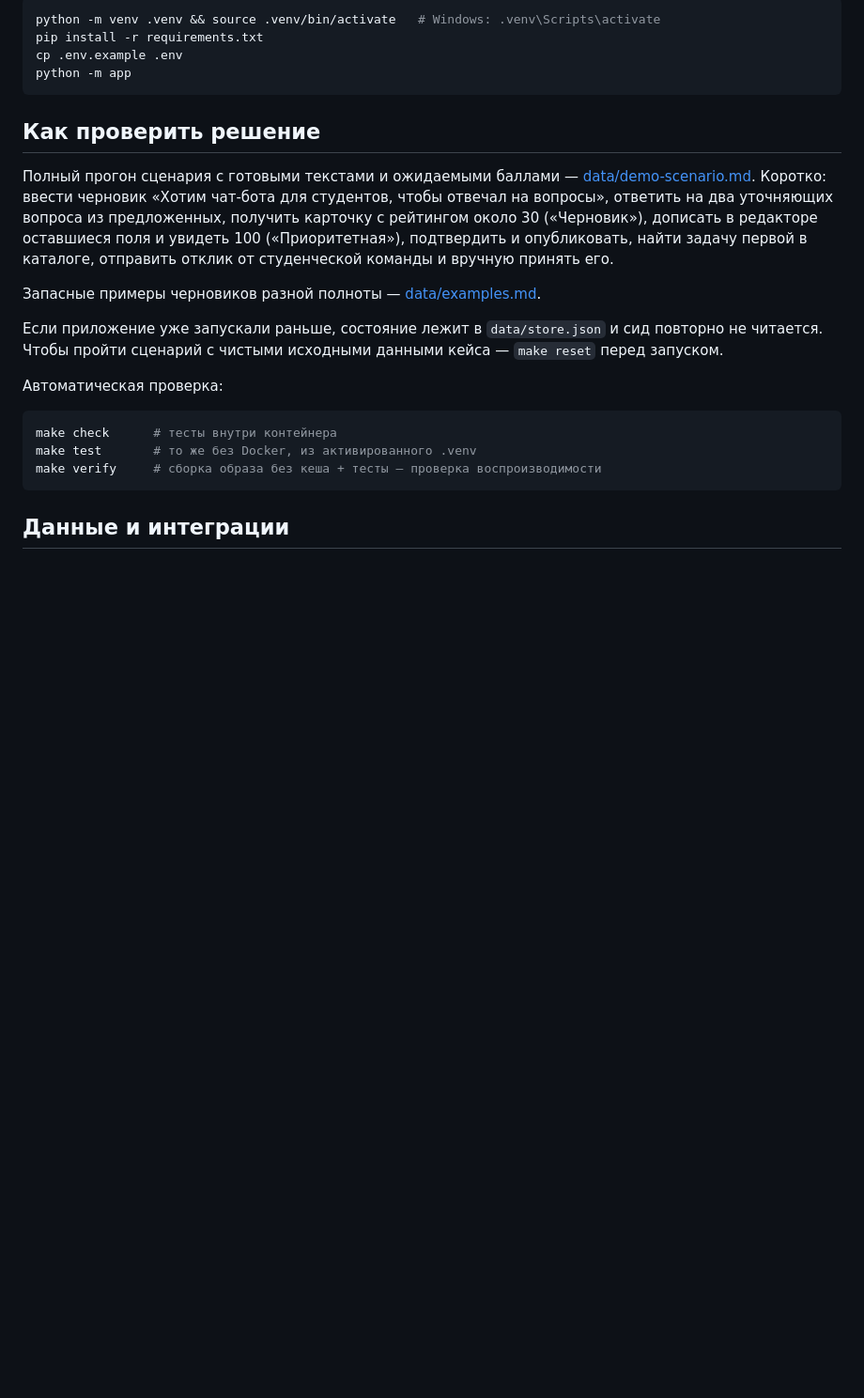
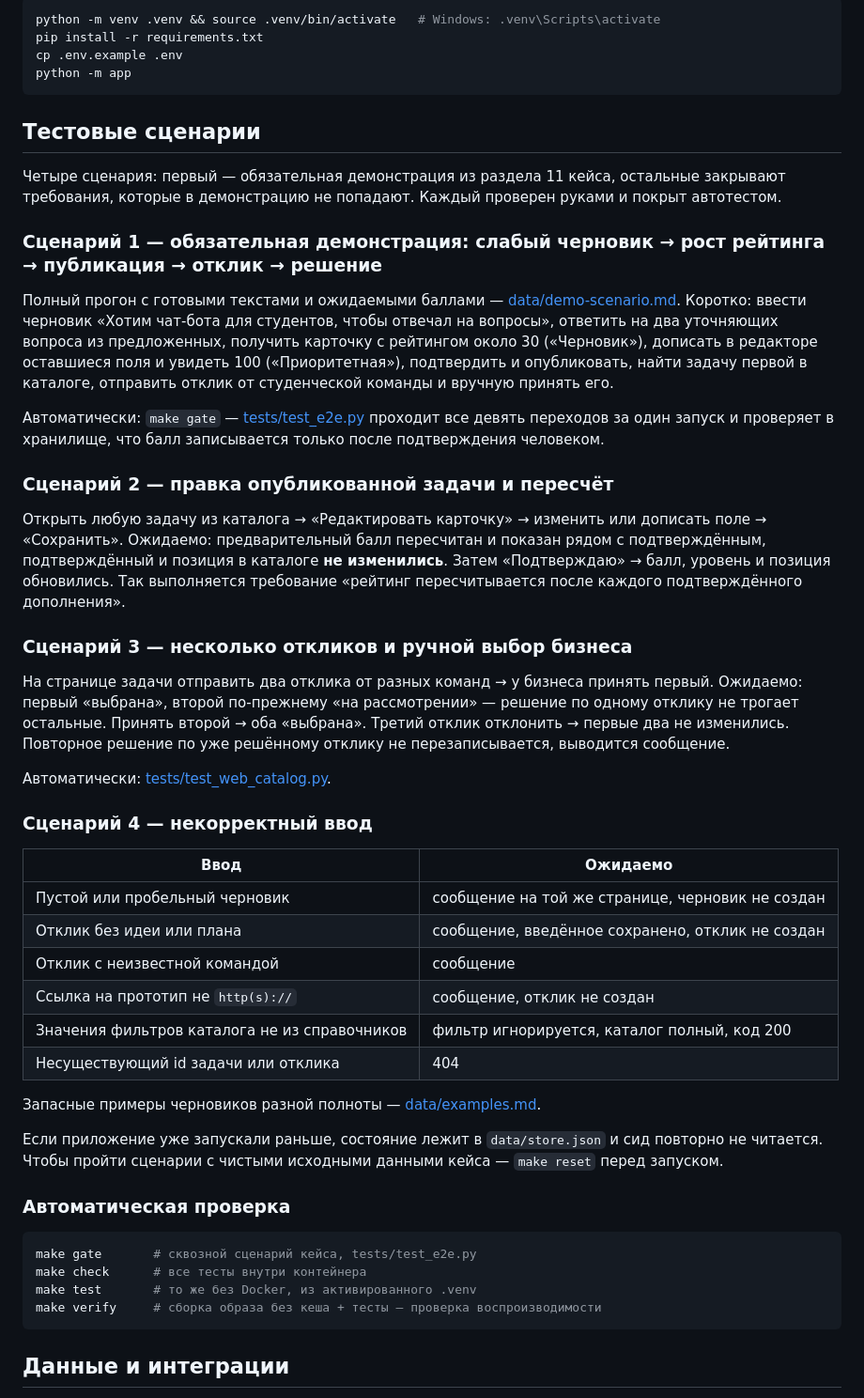
Before and after one commit to BAITC-Hacks/hack-4a84a5e5-taymas-systems, a Markdown page: README.md, the part around the change. Shown at 94% size. GitHub-like rendering; blank space fills up the shorter version.

Commit message:
[HAC-18] README: раздел «Тестовые сценарии» — четыре сценария с ожидаемым результатом
Раздел 10 ТЗ требует README «с тестовыми сценариями» дословно; раздел
«Как проверить решение» переименован и развёрнут: обязательная демонстрация,
правка опубликованной задачи с пересчётом, несколько откликов и ручной выбор,
некорректный ввод. Каждый сценарий привязан к автотесту.

Co-Authored-By: Claude Fable 5.1 <noreply@anthropic.com>

````diff
--- a/README.md
+++ b/README.md
@@ -204,23 +204,59 @@ cp .env.example .env
 python -m app
 ```
 
-## Как проверить решение
+## Тестовые сценарии
 
-Полный прогон сценария с готовыми текстами и ожидаемыми баллами — [data/demo-scenario.md](data/demo-scenario.md).
+Четыре сценария: первый — обязательная демонстрация из раздела 11 кейса, остальные закрывают
+требования, которые в демонстрацию не попадают. Каждый проверен руками и покрыт автотестом.
+
+### Сценарий 1 — обязательная демонстрация: слабый черновик → рост рейтинга → публикация → отклик → решение
+
+Полный прогон с готовыми текстами и ожидаемыми баллами — [data/demo-scenario.md](data/demo-scenario.md).
 Коротко: ввести черновик «Хотим чат-бота для студентов, чтобы отвечал на вопросы», ответить на два
 уточняющих вопроса из предложенных, получить карточку с рейтингом около 30 («Черновик»), дописать
 в редакторе оставшиеся поля и увидеть 100 («Приоритетная»), подтвердить и опубликовать, найти задачу
 первой в каталоге, отправить отклик от студенческой команды и вручную принять его.
 
+Автоматически: `make gate` — [tests/test_e2e.py](tests/test_e2e.py) проходит все девять переходов
+за один запуск и проверяет в хранилище, что балл записывается только после подтверждения человеком.
+
+### Сценарий 2 — правка опубликованной задачи и пересчёт
+
+Открыть любую задачу из каталога → «Редактировать карточку» → изменить или дописать поле → «Сохранить».
+Ожидаемо: предварительный балл пересчитан и показан рядом с подтверждённым, подтверждённый и позиция
+в каталоге **не изменились**. Затем «Подтверждаю» → балл, уровень и позиция обновились.
+Так выполняется требование «рейтинг пересчитывается после каждого подтверждённого дополнения».
+
+### Сценарий 3 — несколько откликов и ручной выбор бизнеса
+
+На странице задачи отправить два отклика от разных команд → у бизнеса принять первый.
+Ожидаемо: первый «выбрана», второй по-прежнему «на рассмотрении» — решение по одному отклику
+не трогает остальные. Принять второй → оба «выбрана». Третий отклик отклонить → первые два не изменились.
+Повторное решение по уже решённому отклику не перезаписывается, выводится сообщение.
+
+Автоматически: [tests/test_web_catalog.py](tests/test_web_catalog.py).
+
+### Сценарий 4 — некорректный ввод
+
+| Ввод | Ожидаемо |
+| --- | --- |
+| Пустой или пробельный черновик | сообщение на той же странице, черновик не создан |
+| Отклик без идеи или плана | сообщение, введённое сохранено, отклик не создан |
+| Отклик с неизвестной командой | сообщение |
+| Ссылка на прототип не `http(s)://` | сообщение, отклик не создан |
+| Значения фильтров каталога не из справочников | фильтр игнорируется, каталог полный, код 200 |
+| Несуществующий id задачи или отклика | 404 |
+
 Запасные примеры черновиков разной полноты — [data/examples.md](data/examples.md).
 
 Если приложение уже запускали раньше, состояние лежит в `data/store.json` и сид повторно не читается.
-Чтобы пройти сценарий с чистыми исходными данными кейса — `make reset` перед запуском.
+Чтобы пройти сценарии с чистыми исходными данными кейса — `make reset` перед запуском.
 
-Автоматическая проверка:
+### Автоматическая проверка
 
 ```bash
-make check      # тесты внутри контейнера
+make gate       # сквозной сценарий кейса, tests/test_e2e.py
+make check      # все тесты внутри контейнера
 make test       # то же без Docker, из активированного .venv
 make verify     # сборка образа без кеша + тесты — проверка воспроизводимости
 ```
````
